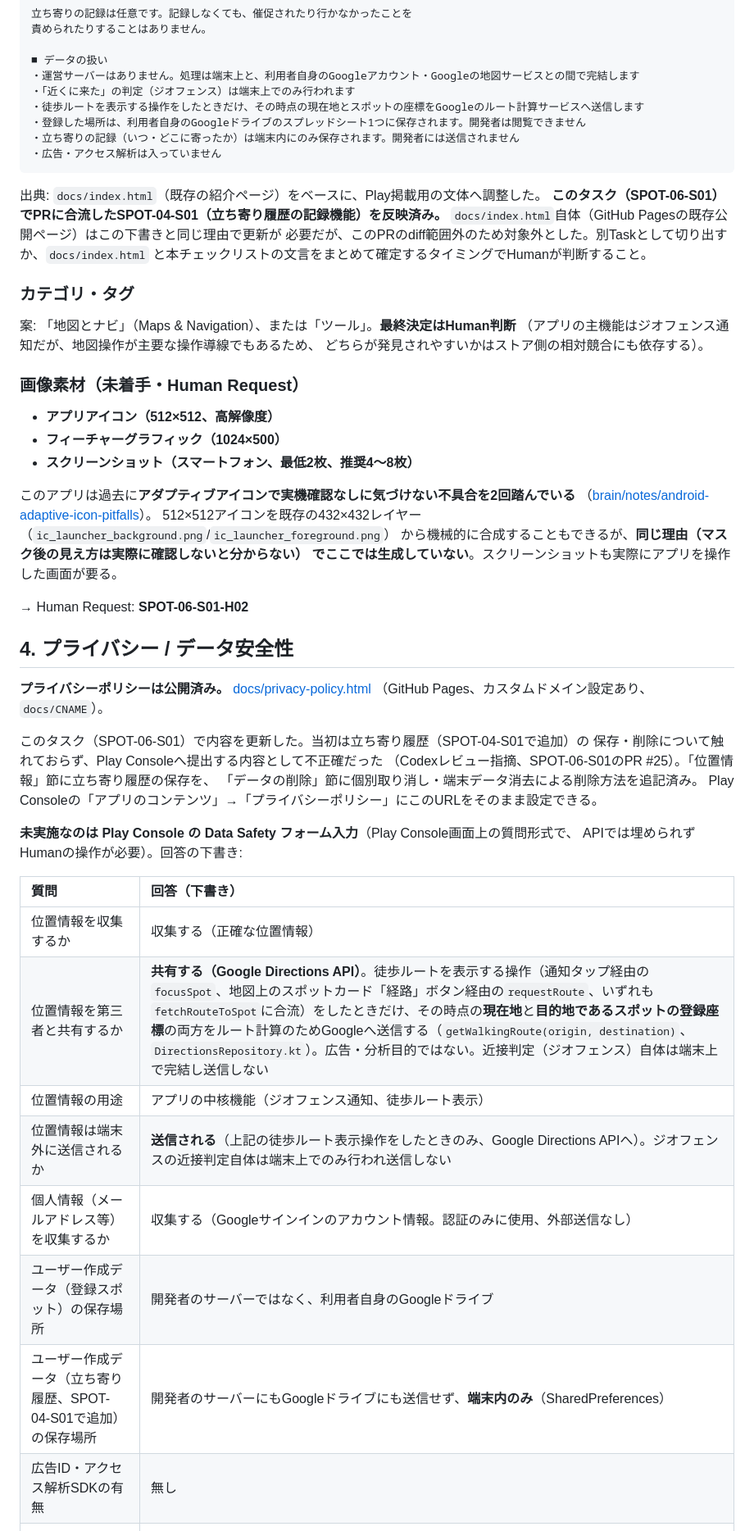
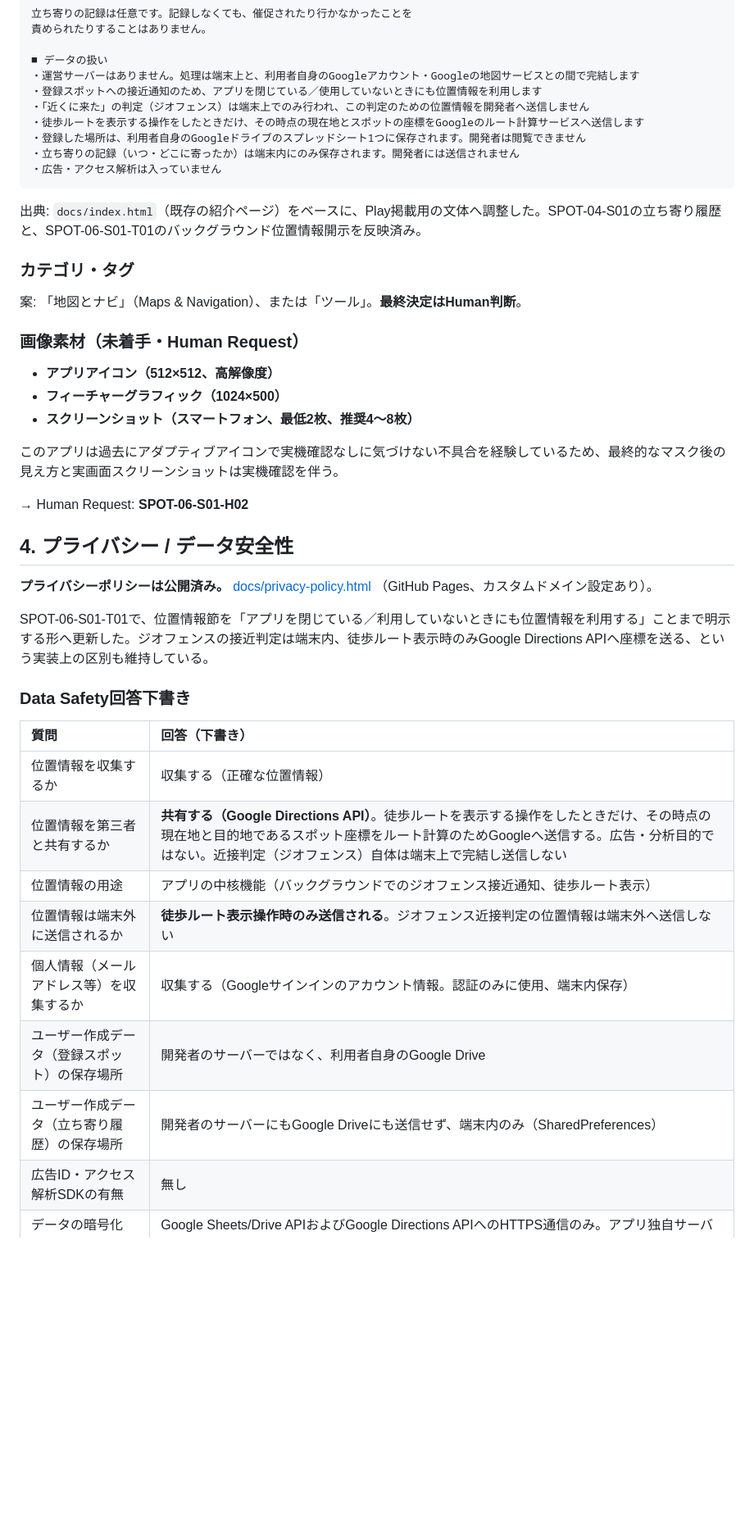
Before and after one commit to cloud42-labo/serendipity-spot, a Markdown page: android/google-play-release-checklist.md, the part around one of its changes. Shown at 82% size. Rendered like a GitHub page; blank space fills up the shorter version.

````diff
--- a/android/google-play-release-checklist.md
+++ b/android/google-play-release-checklist.md
@@ -105,24 +96,19 @@ Codexレビュー指摘、SPOT-06-S01のPR #25）。**この未署名のAABはPl
 
 ■ データの扱い
 ・運営サーバーはありません。処理は端末上と、利用者自身のGoogleアカウント・Googleの地図サービスとの間で完結します
-・「近くに来た」の判定（ジオフェンス）は端末上でのみ行われます
+・登録スポットへの接近通知のため、アプリを閉じている／使用していないときにも位置情報を利用します
+・「近くに来た」の判定（ジオフェンス）は端末上でのみ行われ、この判定のための位置情報を開発者へ送信しません
 ・徒歩ルートを表示する操作をしたときだけ、その時点の現在地とスポットの座標をGoogleのルート計算サービスへ送信します
 ・登録した場所は、利用者自身のGoogleドライブのスプレッドシート1つに保存されます。開発者は閲覧できません
 ・立ち寄りの記録（いつ・どこに寄ったか）は端末内にのみ保存されます。開発者には送信されません
 ・広告・アクセス解析は入っていません
 ```
 
-出典: `docs/index.html`（既存の紹介ページ）をベースに、Play掲載用の文体へ調整した。
-**このタスク（SPOT-06-S01）でPRに合流したSPOT-04-S01（立ち寄り履歴の記録機能）を反映済み。**
-`docs/index.html`自体（GitHub Pagesの既存公開ページ）はこの下書きと同じ理由で更新が
-必要だが、このPRのdiff範囲外のため対象外とした。別Taskとして切り出すか、`docs/index.html`
-と本チェックリストの文言をまとめて確定するタイミングでHumanが判断すること。
+出典: `docs/index.html`（既存の紹介ページ）をベースに、Play掲載用の文体へ調整した。SPOT-04-S01の立ち寄り履歴と、SPOT-06-S01-T01のバックグラウンド位置情報開示を反映済み。
 
 ### カテゴリ・タグ
 
-案: 「地図とナビ」（Maps & Navigation）、または「ツール」。**最終決定はHuman判断**
-（アプリの主機能はジオフェンス通知だが、地図操作が主要な操作導線でもあるため、
-どちらが発見されやすいかはストア側の相対競合にも依存する）。
+案: 「地図とナビ」（Maps & Navigation）、または「ツール」。**最終決定はHuman判断**。
 
 ### 画像素材（未着手・Human Request）
 
@@ -130,36 +116,27 @@ Codexレビュー指摘、SPOT-06-S01のPR #25）。**この未署名のAABはPl
 - **フィーチャーグラフィック（1024×500）**
 - **スクリーンショット（スマートフォン、最低2枚、推奨4〜8枚）**
 
-このアプリは過去に**アダプティブアイコンで実機確認なしに気づけない不具合を2回踏んでいる**
-（[brain/notes/android-adaptive-icon-pitfalls](https://github.com/cloud42-labo/brain/blob/main/notes/android-adaptive-icon-pitfalls.md)）。
-512×512アイコンを既存の432×432レイヤー（`ic_launcher_background.png`/`ic_launcher_foreground.png`）
-から機械的に合成することもできるが、**同じ理由（マスク後の見え方は実際に確認しないと分からない）
-でここでは生成していない**。スクリーンショットも実際にアプリを操作した画面が要る。
+このアプリは過去にアダプティブアイコンで実機確認なしに気づけない不具合を経験しているため、最終的なマスク後の見え方と実画面スクリーンショットは実機確認を伴う。
 
 → Human Request: **SPOT-06-S01-H02**
 
 ## 4. プライバシー / データ安全性
 
 **プライバシーポリシーは公開済み。** [docs/privacy-policy.html](../docs/privacy-policy.html)
-（GitHub Pages、カスタムドメイン設定あり、`docs/CNAME`）。
+（GitHub Pages、カスタムドメイン設定あり）。
 
-このタスク（SPOT-06-S01）で内容を更新した。当初は立ち寄り履歴（SPOT-04-S01で追加）の
-保存・削除について触れておらず、Play Consoleへ提出する内容として不正確だった
-（Codexレビュー指摘、SPOT-06-S01のPR #25）。「位置情報」節に立ち寄り履歴の保存を、
-「データの削除」節に個別取り消し・端末データ消去による削除方法を追記済み。
-Play Consoleの「アプリのコンテンツ」→「プライバシーポリシー」にこのURLをそのまま設定できる。
+SPOT-06-S01-T01で、位置情報節を「アプリを閉じている／利用していないときにも位置情報を利用する」ことまで明示する形へ更新した。ジオフェンスの接近判定は端末内、徒歩ルート表示時のみGoogle Directions APIへ座標を送る、という実装上の区別も維持している。
 
-**未実施なのは Play Console の Data Safety フォーム入力**（Play Console画面上の質問形式で、
-APIでは埋められずHumanの操作が必要）。回答の下書き:
+### Data Safety回答下書き
 
 | 質問 | 回答（下書き） |
 | :--- | :--- |
 | 位置情報を収集するか | 収集する（正確な位置情報） |
-| 位置情報を第三者と共有するか | **共有する（Google Directions API）**。徒歩ルートを表示する操作（通知タップ経由の`focusSpot`、地図上のスポットカード「経路」ボタン経由の`requestRoute`、いずれも`fetchRouteToSpot`に合流）をしたときだけ、その時点の**現在地**と**目的地であるスポットの登録座標**の両方をルート計算のためGoogleへ送信する（`getWalkingRoute(origin, destination)`、`DirectionsRepository.kt`）。広告・分析目的ではない。近接判定（ジオフェンス）自体は端末上で完結し送信しない |
-| 位置情報の用途 | アプリの中核機能（ジオフェンス通知、徒歩ルート表示） |
-| 位置情報は端末外に送信されるか | **送信される**（上記の徒歩ルート表示操作をしたときのみ、Google Directions APIへ）。ジオフェンスの近接判定自体は端末上でのみ行われ送信しない |
-| 個人情報（メールアドレス等）を収集するか | 収集する（Googleサインインのアカウント情報。認証のみに使用、外部送信なし） |
-| ユーザー作成データ（登録スポット）の保存場所 | 開発者のサーバーではなく、利用者自身のGoogleドライブ |
-| ユーザー作成データ（立ち寄り履歴、SPOT-04-S01で追加）の保存場所 | 開発者のサーバーにもGoogleドライブにも送信せず、**端末内のみ**（SharedPreferences） |
+| 位置情報を第三者と共有するか | **共有する（Google Directions API）**。徒歩ルートを表示する操作をしたときだけ、その時点の現在地と目的地であるスポット座標をルート計算のためGoogleへ送信する。広告・分析目的ではない。近接判定（ジオフェンス）自体は端末上で完結し送信しない |
+| 位置情報の用途 | アプリの中核機能（バックグラウンドでのジオフェンス接近通知、徒歩ルート表示） |
+| 位置情報は端末外に送信されるか | **徒歩ルート表示操作時のみ送信される**。ジオフェンス近接判定の位置情報は端末外へ送信しない |
+| 個人情報（メールアドレス等）を収集するか | 収集する（Googleサインインのアカウント情報。認証のみに使用、端末内保存） |
+| ユーザー作成データ（登録スポット）の保存場所 | 開発者のサーバーではなく、利用者自身のGoogle Drive |
+| ユーザー作成データ（立ち寄り履歴）の保存場所 | 開発者のサーバーにもGoogle Driveにも送信せず、端末内のみ（SharedPreferences） |
 | 広告ID・アクセス解析SDKの有無 | 無し |
 | データの暗号化（転送時） | Google Sheets/Drive APIおよびGoogle Directions APIへのHTTPS通信のみ。アプリ独自サーバーへの送信は無い |
````
Also changed, not shown: other parts of android/google-play-release-checklist.md (+67 -49 lines).
